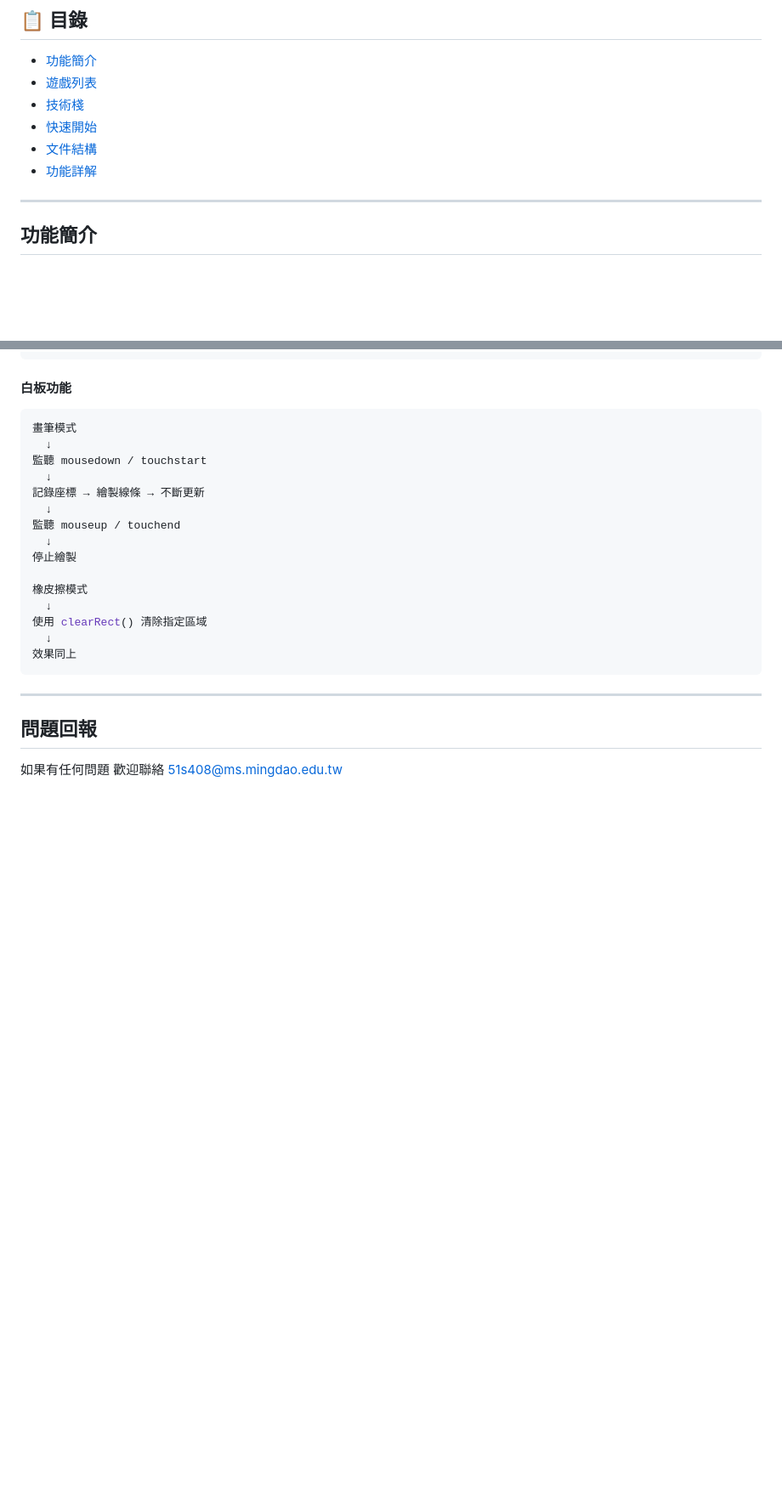
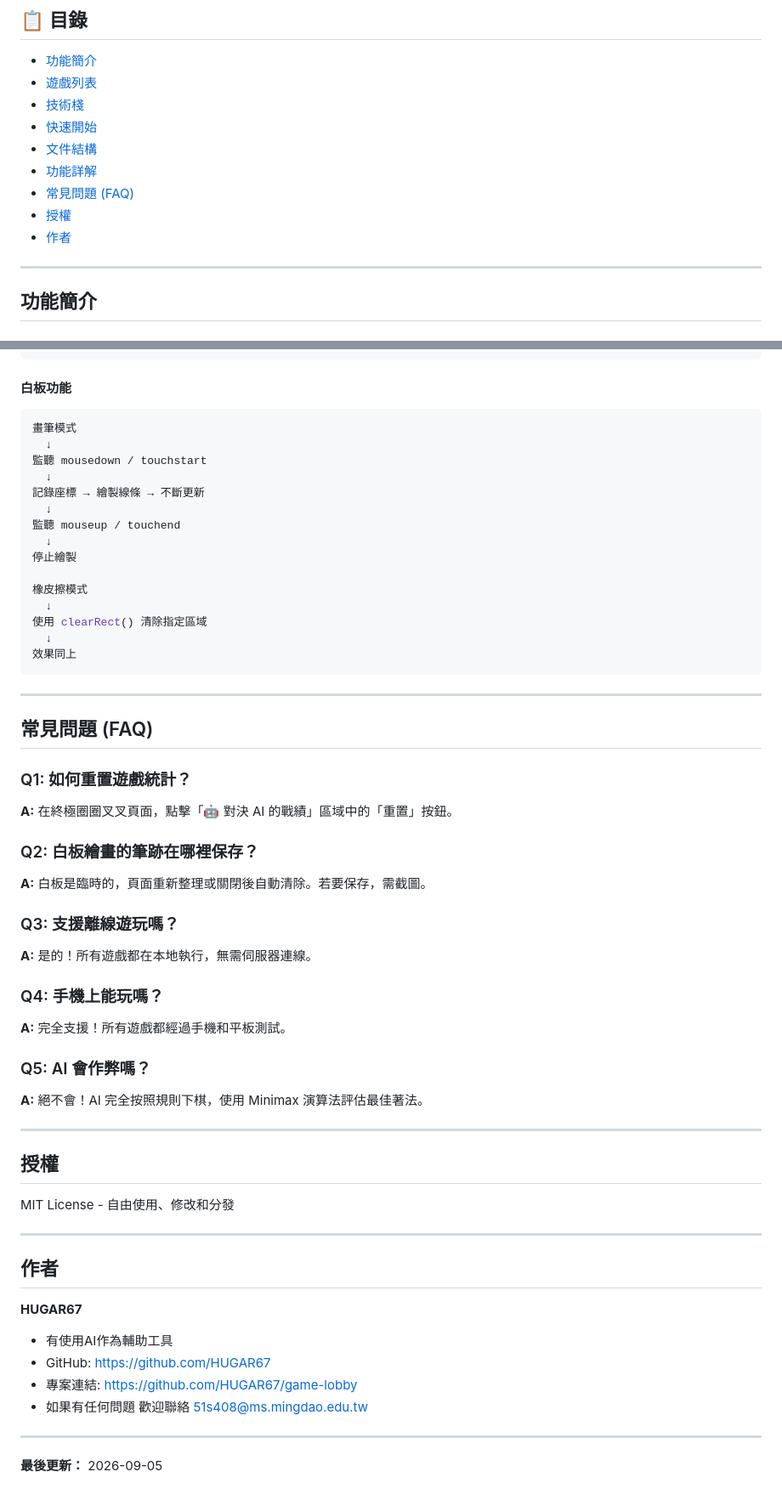
Before and after one commit to HUGAR67/game-lobby, a Markdown page: README.md, 2 parts joined by grey strips. Shown at 85% size. Drawn GitHub-style; blank space fills up the shorter version.

```diff
--- a/README.md
+++ b/README.md
@@ -10,6 +10,9 @@
 - [快速開始](#快速開始)
 - [文件結構](#文件結構)
 - [功能詳解](#功能詳解)
+- [常見問題 (FAQ)](#常見問題 (FAQ))
+- [授權](#授權)
+- [作者](#作者)
 
 ---
 
@@ -287,6 +290,39 @@ function generateSecret(digits) {
 
 ---
 
-## 問題回報
+## 常見問題 (FAQ)
 
-如果有任何問題 歡迎聯絡 51s408@ms.mingdao.edu.tw
+### Q1: 如何重置遊戲統計？
+**A:** 在終極圈圈叉叉頁面，點擊「🤖 對決 AI 的戰績」區域中的「重置」按鈕。
+
+### Q2: 白板繪畫的筆跡在哪裡保存？
+**A:** 白板是臨時的，頁面重新整理或關閉後自動清除。若要保存，需截圖。
+
+### Q3: 支援離線遊玩嗎？
+**A:** 是的！所有遊戲都在本地執行，無需伺服器連線。
+
+### Q4: 手機上能玩嗎？
+**A:** 完全支援！所有遊戲都經過手機和平板測試。
+
+### Q5: AI 會作弊嗎？
+**A:** 絕不會！AI 完全按照規則下棋，使用 Minimax 演算法評估最佳著法。
+
+---
+
+## 授權
+
+MIT License - 自由使用、修改和分發
+
+---
+
+## 作者
+
+**HUGAR67**
+- 有使用AI作為輔助工具
+- GitHub: https://github.com/HUGAR67
+- 專案連結: https://github.com/HUGAR67/game-lobby
+- 如果有任何問題 歡迎聯絡 51s408@ms.mingdao.edu.tw
+
+---
+
+**最後更新：** 2026-09-05
```
